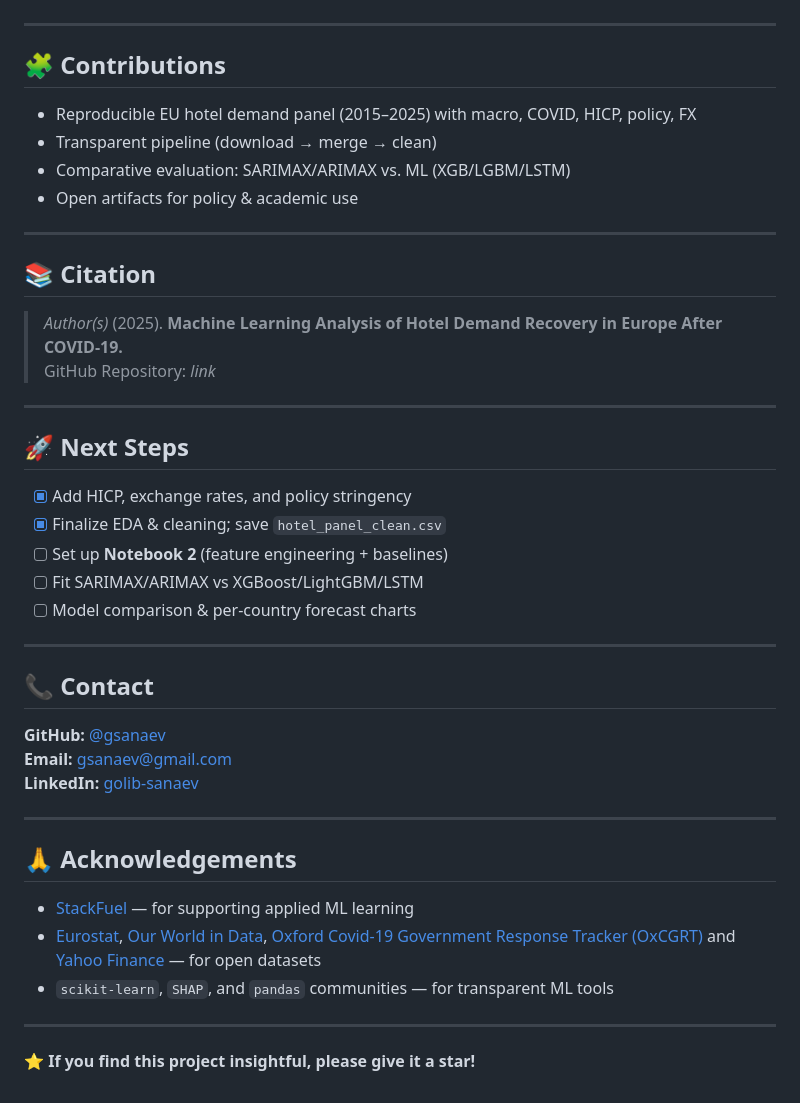
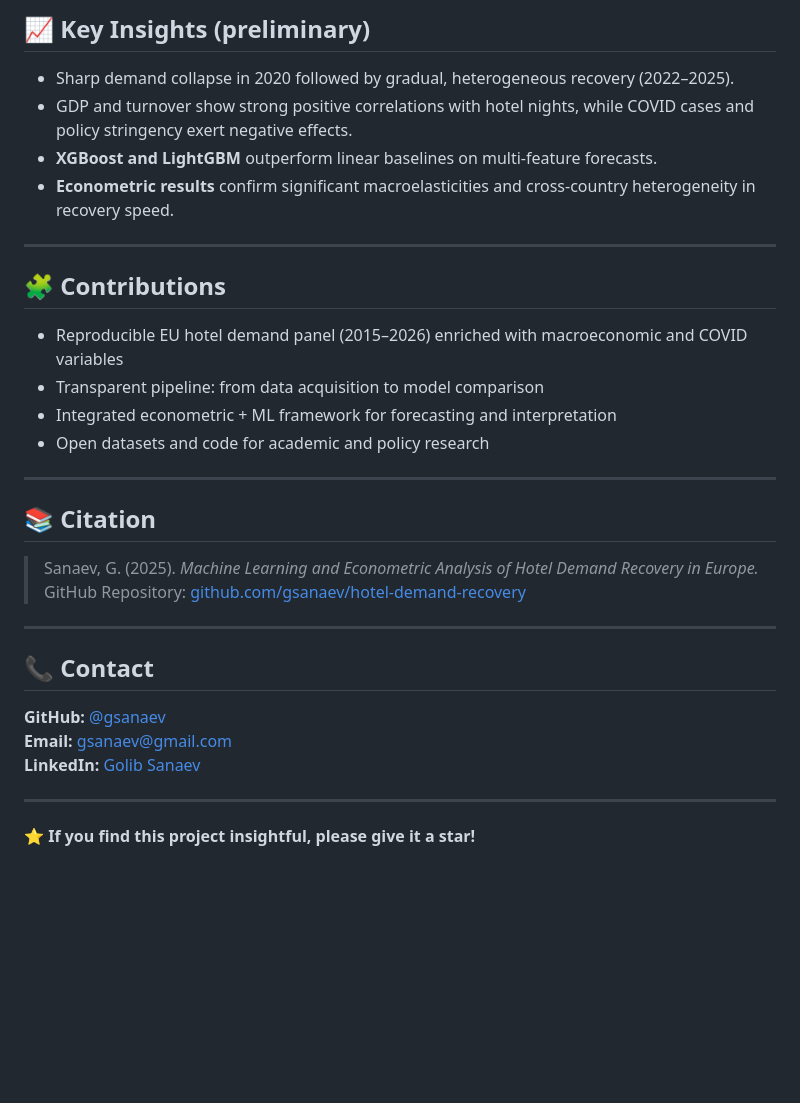
Before and after one commit to gsanaev/forecasting-explaining-hotel-demand-in-eu, a Markdown page: README.md, the part around the change printed below. GitHub-like rendering; blank space fills up the shorter version.

```diff
--- a/README.md
+++ b/README.md
@@ -138,42 +133,30 @@ project_root/
+## 📈 Key Insights (preliminary)
+
+- Sharp demand collapse in 2020 followed by gradual, heterogeneous recovery (2022–2025).
+- GDP and turnover show strong positive correlations with hotel nights, while COVID cases and policy stringency exert negative effects.
+- **XGBoost and LightGBM** outperform linear baselines on multi-feature forecasts.
+- **Econometric results** confirm significant macroelasticities and cross-country heterogeneity in recovery speed.
 
 ---
 
 ## 🧩 Contributions
-- Reproducible EU hotel demand panel (2015–2025) with macro, COVID, HICP, policy, FX
-- Transparent pipeline (download → merge → clean)
-- Comparative evaluation: SARIMAX/ARIMAX vs. ML (XGB/LGBM/LSTM)
-- Open artifacts for policy & academic use
+- Reproducible EU hotel demand panel (2015–2026) enriched with macroeconomic and COVID variables
+- Transparent pipeline: from data acquisition to model comparison
+- Integrated econometric + ML framework for forecasting and interpretation
+- Open datasets and code for academic and policy research
 
 ---
 
 ## 📚 Citation
-
-> *Author(s)* (2025). **Machine Learning Analysis of Hotel Demand Recovery in Europe After COVID-19.**
-> GitHub Repository: _link_
-
----
-
-## 🚀 Next Steps
-- [x] Add HICP, exchange rates, and policy stringency
-- [x] Finalize EDA & cleaning; save `hotel_panel_clean.csv`
-- [ ] Set up **Notebook 2** (feature engineering + baselines)
-- [ ] Fit SARIMAX/ARIMAX vs XGBoost/LightGBM/LSTM
-- [ ] Model comparison & per-country forecast charts
+> Sanaev, G. (2025). *Machine Learning and Econometric Analysis of Hotel Demand Recovery in Europe.*
+> GitHub Repository: [github.com/gsanaev/hotel-demand-recovery](https://github.com/gsanaev/hotel-demand-recovery)
 
 ---
 
 ## 📞 Contact
-
 **GitHub:** [@gsanaev](https://github.com/gsanaev)
 **Email:** gsanaev@gmail.com
-**LinkedIn:** [golib-sanaev](https://linkedin.com/in/golib-sanaev)
-
----
-
-## 🙏 Acknowledgements
-- [StackFuel](https://stackfuel.com/) — for supporting applied ML learning
-- [Eurostat](https://ec.europa.eu/eurostat), [Our World in Data](https://github.com/owid/covid-19-data), [Oxford Covid-19 Government Response Tracker (OxCGRT)](https://github.com/OxCGRT/covid-policy-tracker) and [Yahoo Finance](https://finance.yahoo.com) — for open datasets
-- `scikit-learn`, `SHAP`, and `pandas` communities — for transparent ML tools
+**LinkedIn:** [Golib Sanaev](https://linkedin.com/in/golib-sanaev)
 
 ---
 
```
Also changed, not shown: other parts of README.md (+85 -90 lines).
